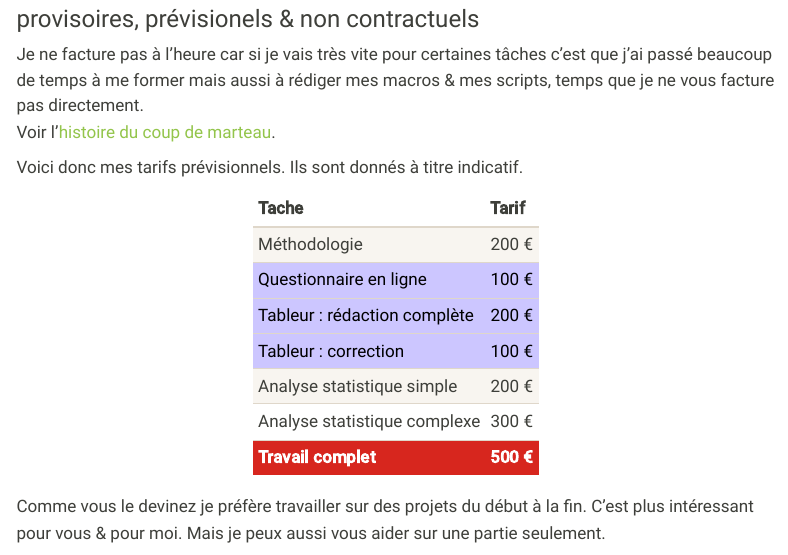
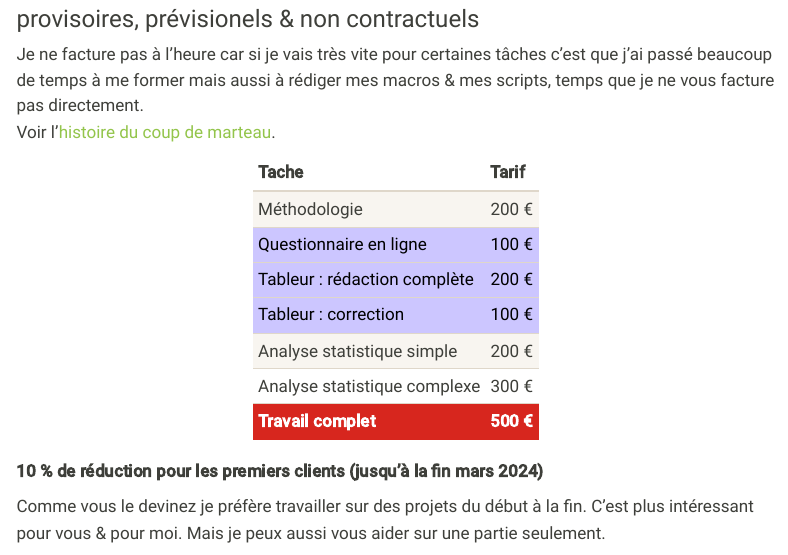
Before and after one commit to philippemichel/latexr, a Quarto document (tarifs.qmd): the page in a window 1100 px wide, from 80 px down. Rendered offline with R 4.5, knitr and Pandoc in place of Quarto, with nearby package versions; menus at the side of the page are left out.

Commit message:
10% de réduction

````diff
--- a/tarifs.qmd
+++ b/tarifs.qmd
@@ -5,10 +5,6 @@ format: html
 ---
 
 Je ne facture pas à l'heure car si je vais très vite pour certaines tâches c'est que j'ai passé beaucoup de temps à me former mais aussi à rédiger mes macros & mes scripts, temps que je ne vous facture pas directement.<br> Voir l'[histoire du coup de marteau](https://www.map-consult.com/fr/savoir-faire/le-coup-de-marteau.html).
-
-Voici donc mes tarifs prévisionnels. Ils sont donnés à titre indicatif.
-
-
 
 
 ```{r setup, echo=FALSE, message=FALSE, warning=FALSE, cache= TRUE}
@@ -26,6 +22,8 @@ kable(format = "html", align = "l") %>%
     row_spec(7, bold = T, color = "white", background = "#D7261E") |>
   row_spec(2:4, bold = F, color = "black", background = "#CCC6FF")
 ```
+
+**10 % de réduction pour les premiers clients (jusqu'à la fin mars 2024)**
 
 
 Comme vous le devinez je préfère travailler sur des projets du début à la fin. C'est plus intéressant pour vous & pour moi.  Mais je peux aussi vous aider sur une partie seulement.
````
Also changed, not shown: docs/search.json, 1 other file.
